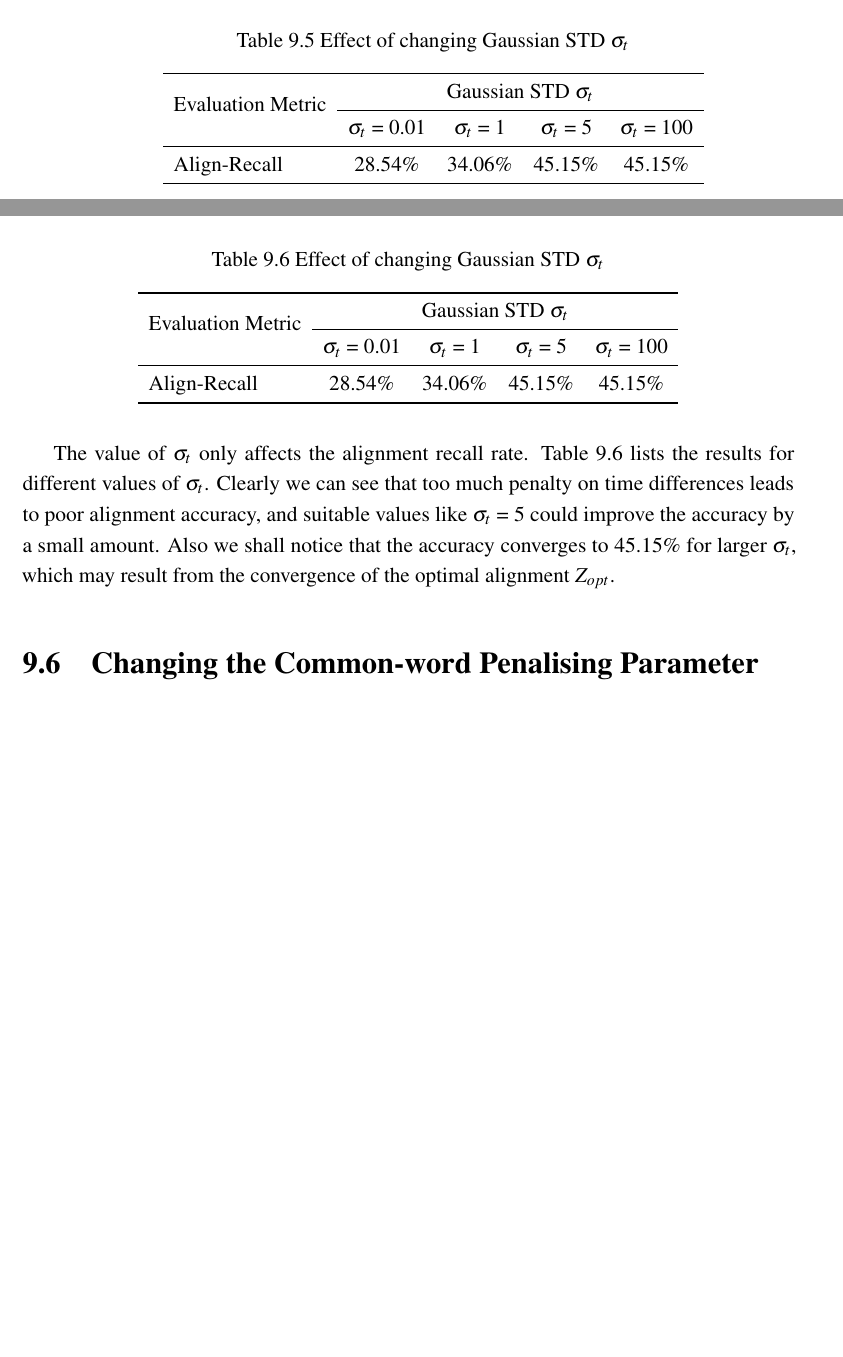
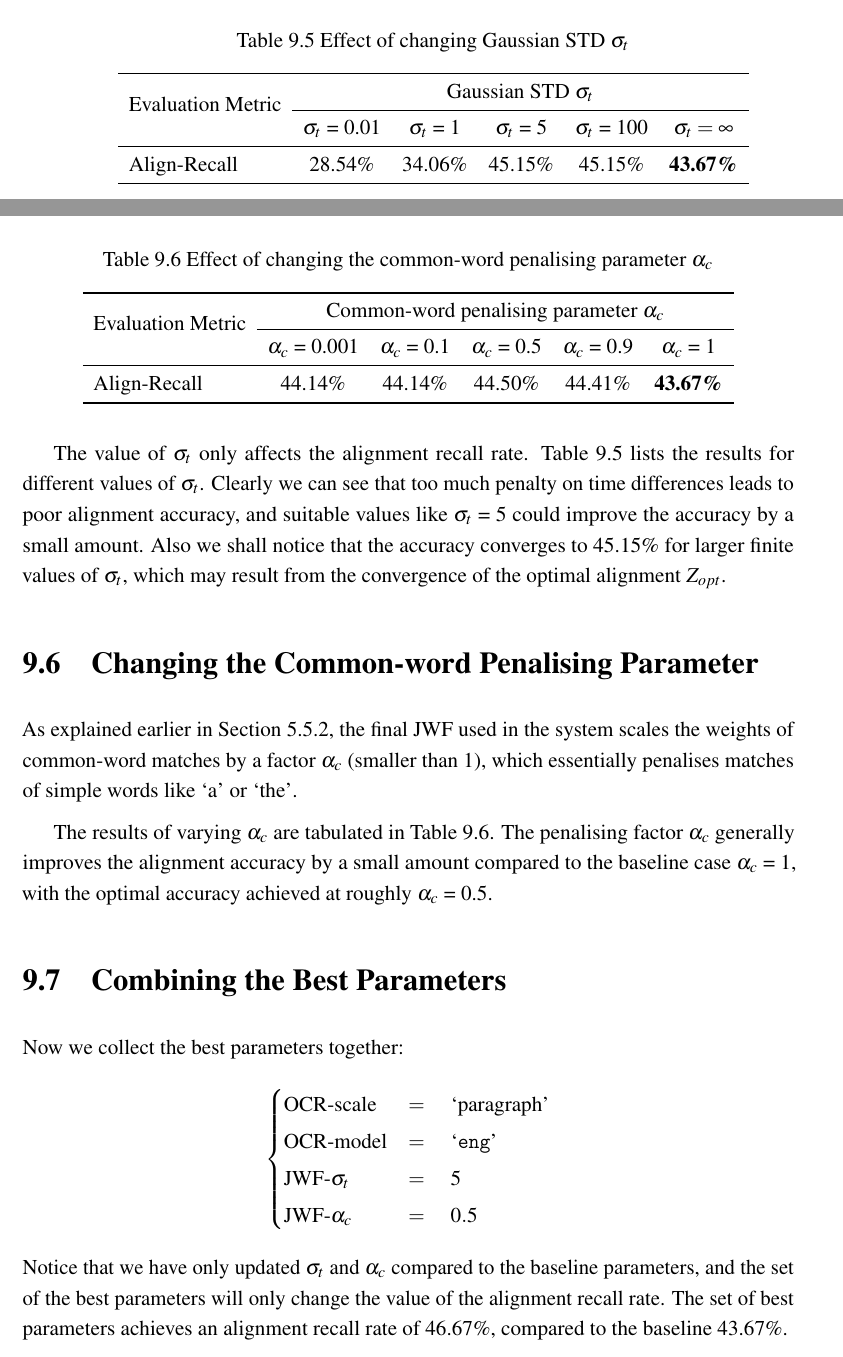
Before and after one commit to zyc-goose/iibproj-thesis-cued, a LaTeX thesis (thesis.tex, which reads Chapter9/chapter9.tex): two parts of pages 67 and 68 of 76, joined at a grey line, cut so that both start at the same text, the shorter picture padded with empty space. Compiled offline with pdfLaTeX.

Commit message:
finish chap 9

```diff
--- a/Chapter9/chapter9.tex
+++ b/Chapter9/chapter9.tex
@@ -115,39 +115,54 @@ A possible reason for this is that the improvement of the fine-tuned model on ha
     \caption{Effect of changing Gaussian STD $\sigma_t$}
     \centering
     \label{tab:eval-res-gauss}
-    \begin{tabular}{l c c c c}
+    \begin{tabular}{l c c c c c}
     \toprule
-    \multirow{2}{*}{Evaluation Metric} & \multicolumn{4}{c}{Gaussian STD $\sigma_t$} \\
-    \cmidrule{2-5}
-    & $\sigma_t$ = 0.01 & $\sigma_t$ = 1 & $\sigma_t$ = 5 & $\sigma_t$ = 100 \\
+    \multirow{2}{*}{Evaluation Metric} & \multicolumn{5}{c}{Gaussian STD $\sigma_t$} \\
+    \cmidrule{2-6}
+    & $\sigma_t$ = 0.01 & $\sigma_t$ = 1 & $\sigma_t$ = 5 & $\sigma_t$ = 100 & $\sigma_t = \infty$\\
     \midrule
-    Align-Recall & 28.54\%&34.06\%&45.15\%&45.15\%\\
+    Align-Recall & 28.54\%&34.06\%&45.15\%&45.15\%&\textbf{43.67\%}\\
     \bottomrule
     \end{tabular}
 \end{table}
 
 As explained in \Cref{subsec:time-constraint}, the Gaussian standard deviation $\sigma_t$ is used to penalise large time differences in the alignment of sequences. The smaller the $\sigma_t$ (small STD value narrows the width of Gaussian), the stronger the penalty effect.
 
-The value of $\sigma_t$ only affects the alignment recall rate. \Cref{tab:eval-res-gauss} lists the results for different values of $\sigma_t$. Clearly we can see that too much penalty on time differences leads to poor alignment accuracy, and suitable values like $\sigma_t$ = 5 could improve the accuracy by a small amount. Also we shall notice that the accuracy converges to 45.15\% for larger $\sigma_t$, which may result from the convergence of the optimal alignment $Z_{opt}$.
+The value of $\sigma_t$ only affects the alignment recall rate. \Cref{tab:eval-res-gauss} lists the results for different values of $\sigma_t$. Clearly we can see that too much penalty on time differences leads to poor alignment accuracy, and suitable values like $\sigma_t$ = 5 could improve the accuracy by a small amount. Also we shall notice that the accuracy converges to 45.15\% for larger finite values of $\sigma_t$, which may result from the convergence of the optimal alignment $Z_{opt}$.
 
 
 \section{Changing the Common-word Penalising Parameter}
 
 \begin{table}[!t]
-    \caption{Effect of changing Gaussian STD $\sigma_t$}
+    \caption{Effect of changing the common-word penalising parameter $\alpha_c$}
     \centering
-    \label{tab:eval-res-gauss}
-    \begin{tabular}{l c c c c}
+    \label{tab:eval-res-alpha}
+    \begin{tabular}{l c c c c c}
     \toprule
-    \multirow{2}{*}{Evaluation Metric} & \multicolumn{4}{c}{Gaussian STD $\sigma_t$} \\
-    \cmidrule{2-5}
-    & $\sigma_t$ = 0.01 & $\sigma_t$ = 1 & $\sigma_t$ = 5 & $\sigma_t$ = 100 \\
+    \multirow{2}{*}{Evaluation Metric} & \multicolumn{5}{c}{Common-word penalising parameter $\alpha_c$} \\
+    \cmidrule{2-6}
+    & $\alpha_c$ = 0.001 & $\alpha_c$ = 0.1 & $\alpha_c$ = 0.5 & $\alpha_c$ = 0.9 & $\alpha_c$ = 1\\
     \midrule
-    Align-Recall & 28.54\%&34.06\%&45.15\%&45.15\%\\
+    Align-Recall & 44.14\%&44.14\%&44.50\%&44.41\%&\textbf{43.67\%}\\
     \bottomrule
     \end{tabular}
 \end{table}
 
+As explained earlier in \Cref{subsec:common-word-penalty}, the final JWF used in the system scales the weights of common-word matches by a factor $\alpha_c$ (smaller than 1), which essentially penalises matches of simple words like `a' or `the'.
 
+The results of varying $\alpha_c$ are tabulated in \Cref{tab:eval-res-alpha}. The penalising factor $\alpha_c$ generally improves the alignment accuracy by a small amount compared to the baseline case $\alpha_c$ = 1, with the optimal accuracy achieved at roughly $\alpha_c$ = 0.5.
+
+\section{Combining the Best Parameters}
+
+Now we collect the best parameters together:
+\begin{equation*}
+    \begin{cases}
+        \text{OCR-scale} &=\quad \text{`paragraph'} \\
+        \text{OCR-model} &=\quad \text{`\texttt{eng}'} \\
+        \text{JWF-}\sigma_t &=\quad 5 \\
+        \text{JWF-}\alpha_c &=\quad 0.5
+    \end{cases}
+\end{equation*}
+Notice that we have only updated $\sigma_t$ and $\alpha_c$ compared to the baseline parameters, and the set of the best parameters will only change the value of the alignment recall rate. The set of best parameters achieves an alignment recall rate of 46.67\%, compared to the baseline 43.67\%.
 
 \nomenclature[z-STD]{STD}{Standard Deviation}
```
